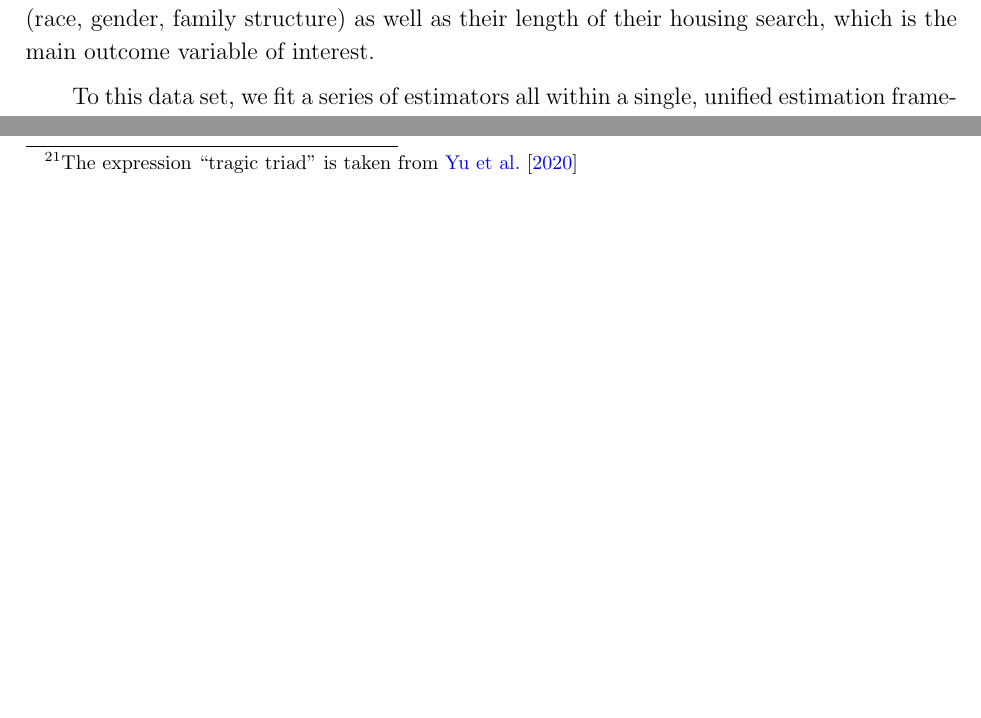
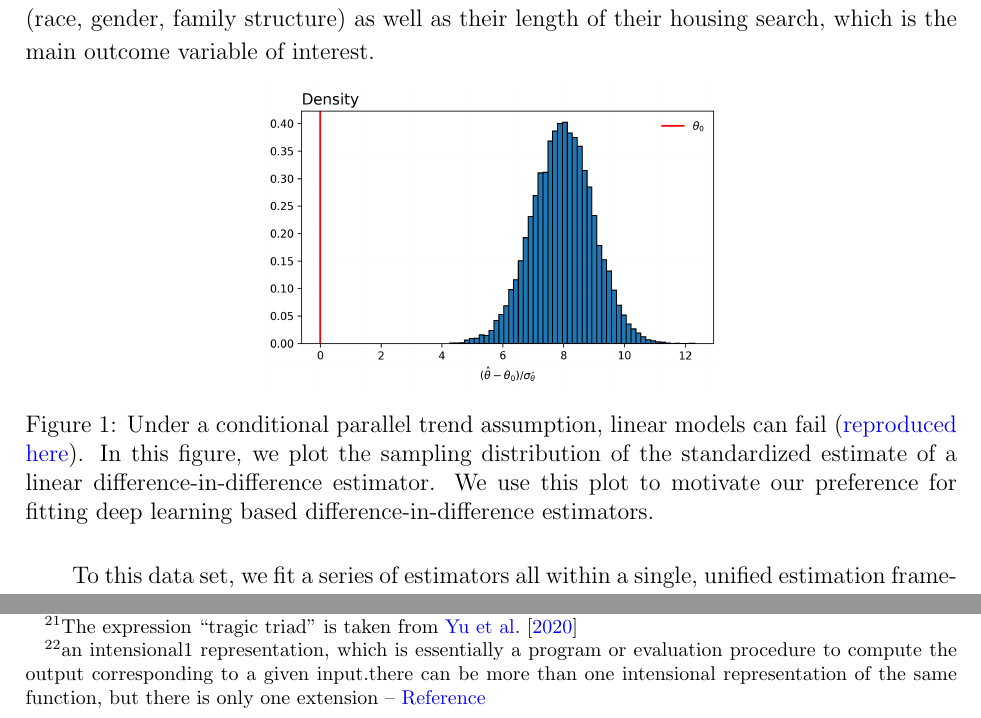
Before and after one commit to pharringtonp19/rtc_paper, a LaTeX paper (main.tex): two parts of pages 4 and 9 of 25 before the commit and two parts of pages 4 and 11 of 25 after it, joined at a grey line, cut so that both start at the same text, the shorter picture padded with empty space. Compiled offline with pdfLaTeX.

Commit message:
Updates from Overleaf

```diff
--- a/main.tex
+++ b/main.tex
@@ -89,6 +89,13 @@ County, and use it for counterfactual analysis.''}\par Only within the past year
 
 The second reason this topic remains understudied is that the indirect effects of the Right to Counsel are difficult to capture. Evictions themselves are often informal. Mathew Desmond writes in his New York Times Best Seller, \textit{Evicted}, that informal evictions in Milwaukee account for $48\%$ of forced moves while formal evictions account for $24\%$. It seems reasonable to expect landlords to respond to the Right to Counsel through a number of informal or hard to detect ways. Indeed. from conversations with lawyers who specialize in evictions, the question at times seemed not to be whether the costs of the Right to Counsel would be passed on to the tenants, but rather whether they would be observable in the data. As one lawyer explained,  ``The thing to remember is that higher costs for landlords always get passed on to the tenants in some form (higher rent, deposits, fees, etc.)."\par
 To empirically assess the roll-out of the policy across the state of Connecticut, we therefore make use of individual level data related to local Rapid Rehousing Programs within the state. Tracked by the U.S. Department of Housing and Urban Development, theses programs assist households experiencing homelessness secure housing. Importantly for our work, these programs (1) are restricted to households who don't face significant barriers to housing, (2) provide limited short-term financial assistance and (3) require that the rental agreements that households sign have ``the same rights and responsibilities as a typical lease holder.''\footnote{\href{thttps://endhomelessness.org/resource/rapid-re-housing-a-history-and-core-components/}{Reference}: ``It is imperative that any lease agreement provides the tenant with **the same rights and responsibilities as a typical lease holder** and that the financial terms of the lease are such that the household has a reasonable ability to assume rental costs once financial support ends (keeping in mind that in the majority of cases, even households with no income at move-in retain their housing)"} For each household, we observe both pre-treatment characteristics (race, gender, family structure) as well as their length of their housing search, which is the main outcome variable of interest. \par
+\begin{figure}[htbp]
+\centering
+    \centering
+    \includegraphics[width=.50\linewidth]{figures/framework/linear_diff_n_diff2.png}
+    \caption{Under a conditional parallel trend assumption, linear models can fail (\href{https://github.com/pharringtonp19/evictions/blob/main/notebooks/Linear_Failures.ipynb}{reproduced here}). In this figure, we plot the sampling distribution of the standardized estimate of a linear difference-in-difference estimator. We use this plot to motivate our preference for fitting deep learning based difference-in-difference estimators.}
+    \label{fig:linear_failures}
+\end{figure}
 To this data set, we fit a series of estimators all within a single, unified estimation framework. As previously mentioned, a key challenge in our context, and in many policy oriented papers, is that treatment is assigned at a level above the unit of observation (treatment is assigned at the zip code level, as the policy is rolled out across zip codes, while observations are the the individual level). In a cross-sectional setting, this presents a challenge because there is no within cluster variation to exploit. Instead of fitting within clusters, econometric models, in this setting, must partial out the cluster effects. Building off the deep learning papers of \cite{finn2017model} and \cite{kelly2020learning}, we introduce a framework that partials out the nonparametric effects in a controllable manner by \textit{regularizing the forward pass} of model. \par
 Deep Learning models, which we base our framework on, are a subset of machine learning models that can be constructed by composing parameterized functions and trained via gradient descent-like methods. Typical models involve composing linear maps with nonlinear activation functions which can be shown to be universal approximators  (\cite{hornik1989multilayer}). In recent years, such models have become easier to train as gradients are computed ``automatically'' often via reverse mode automatic differentiation (\cite{griewank2008evaluating}) and the entire training process can be compiled and scaled across hardware accelerators like GPUs. \par
 While often touted for their ability to drastically improve their performance with the size of the data, we leverage them because they allow us to encode meaningful priors in a controllable fashion. This quasi-Bayesian viewpoint of learning/estimation in the finite sample is in line with modern deep learning works (\cite{jacot2018neural},  \cite{nagarajan2019uniform}, \cite{wilson2020case}, \cite{belkin2021fit}, \cite{zhang2021understanding}) which emphasize the importance of ``understanding the nature of the inductive bias''\footnote{\cite{belkin2021fit} ``the properties that make some solutions preferable to others despite all of them fitting the training data equally''} of the estimator and differentiates this work from recent theoretical econometric work that seeks to reduce the influence of regularization in the estimation process (\cite{chernozhukov2018double}). We provide further clarification and justification for our approach in section \ref{subsec:ib}.\par
@@ -251,7 +258,10 @@ highlights why this local correction is necessary in that in order to fit the th
 \caption{\href{https://github.com/pharringtonp19/rfp/blob/main/notebooks/local_weighted_linear_regression_no_avg_effect_LM.ipynb}{Reproduced Here}}
 \label{fig:nonparametrics}
 \end{figure}
-Our approach is motivated in part by \cite{domingos2020every} which illustrates how neural networks can be understood within the framework of a kernel machine. The insight of the work is that the kernel, the similarity measure $k(x,x')$ can be understood as the inner product of the gradient of the partially evaluated neural network a the corresponding point. While such a relationships holds exactly only in the gradient flow regiem, it suggests that we can locally correct our model for the presence of clustered data in a global manner by adjusting how we take the gradients of the model.
+Our approach is motivated in part by \cite{domingos2020every} which illustrates how neural networks can be understood within the framework of a kernel machine. The insight of the work is that the kernel, the similarity measure $k(x,x')$ can be understood as the inner product of the gradient of the partially evaluated neural network a the corresponding point. While such a relationships holds exactly only in the gradient flow regiem, it suggests that we can locally correct our model for the presence of clustered data in a global manner by adjusting how we take the gradients of the model.\footnote{an intensional1
+representation, which is essentially a program or evaluation procedure to compute
+the output corresponding to a given input.there can be more than one intensional representation of the same function, but there is only one
+extension -- \href{https://www.cs.cornell.edu/courses/cs6110/2022sp/lectures/lec01.pdf}{Reference}}
 
 \begin{align*}
 \intertext{Path Kernel}
```
